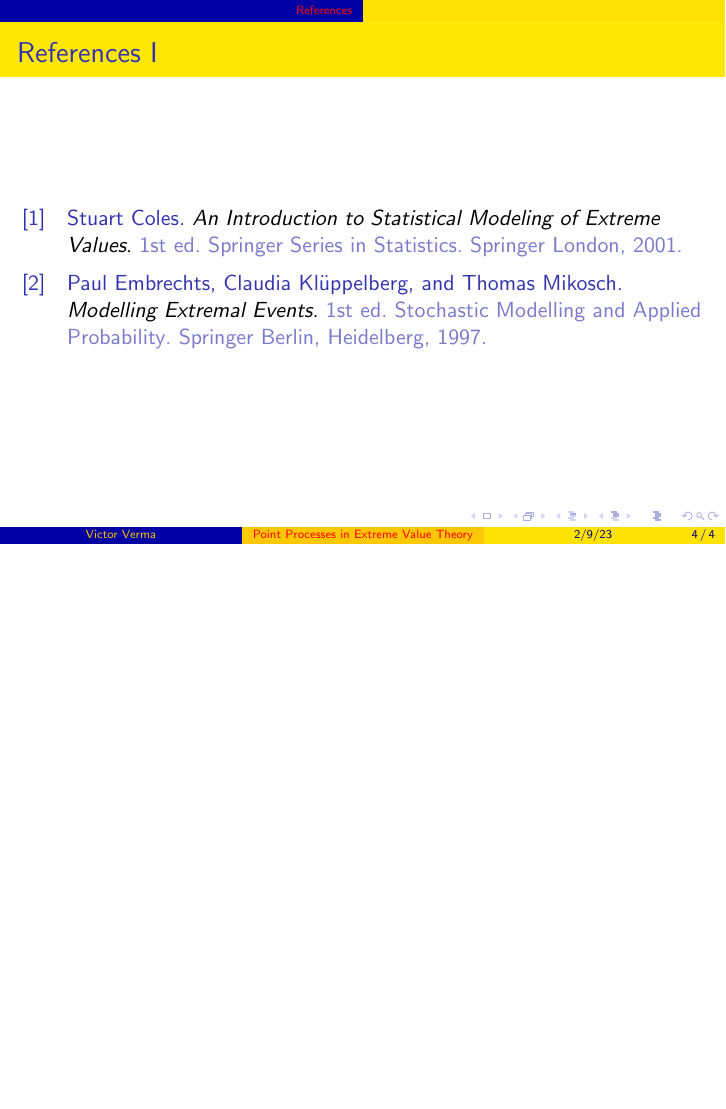
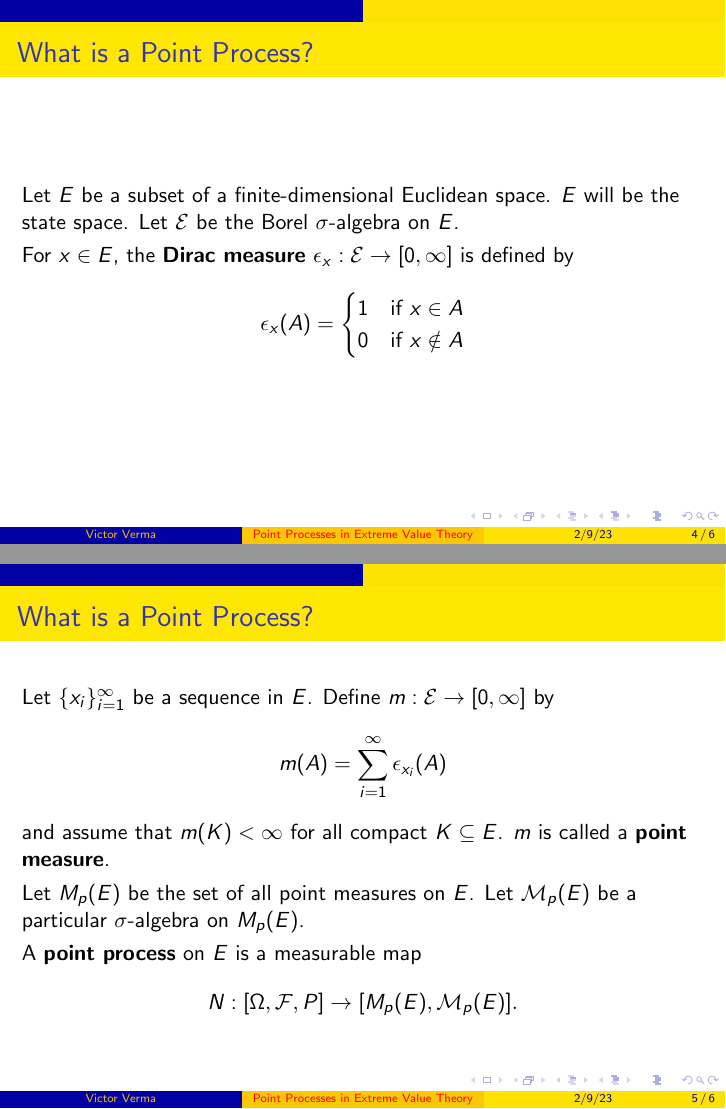
Before and after one commit to victorverma/yangs_reading_group, LaTeX slides (slides_20230209/slides.tex): page 4 of 4 before the commit and pages 4 and 5 of 6 after it, the two joined at a grey line, the shorter picture padded with empty space. Compiled offline with pdfLaTeX.

Commit message:
Add point process definition slides

```diff
--- a/slides_20230209/slides.tex
+++ b/slides_20230209/slides.tex
@@ -46,6 +46,40 @@ University of Michigan
     % insert figure
 \end{frame}
 
+\begin{frame}{What is a Point Process?}
+    Let $E$ be a subset of a finite-dimensional Euclidean space. $E$ will be the state space. Let $\mathcal{E}$ be the Borel $\sigma$-algebra on $E$.
+
+    \smallskip
+
+    For $x \in E$, the \textbf{Dirac measure} $\epsilon_x : \mathcal{E} \to [0, \infty]$ is defined by
+    \[
+    \epsilon_x(A) =
+        \begin{cases}
+             1 & \text{if $x \in A$} \\
+             0 & \text{if $x \notin A$}
+        \end{cases}
+    \]
+\end{frame}
+
+\begin{frame}{What is a Point Process?}
+    Let $\{x_i\}_{i = 1}^{\infty}$ be a sequence in $E$. Define $m : \mathcal{E} \to [0, \infty]$ by
+    \[
+    m(A) = \sum_{i = 1}^{\infty} \epsilon_{x_i}(A)
+    \]
+    and assume that $m(K) < \infty$ for all compact $K \subseteq E$. $m$ is called a \textbf{point measure}.
+
+    \smallskip
+
+    Let $M_p(E)$ be the set of all point measures on $E$. Let $\mathcal{M}_p(E)$ be a particular $\sigma$-algebra on $M_p(E)$.
+
+    \smallskip
+
+    A \textbf{point process} on $E$ is a measurable map
+    \[
+    N : [\Omega, \mathcal{F}, P] \to [M_p(E), \mathcal{M}_p(E)].
+    \]
+\end{frame}
+
 \section{References}
 
 \begin{frame}[allowframebreaks]{References}
```
